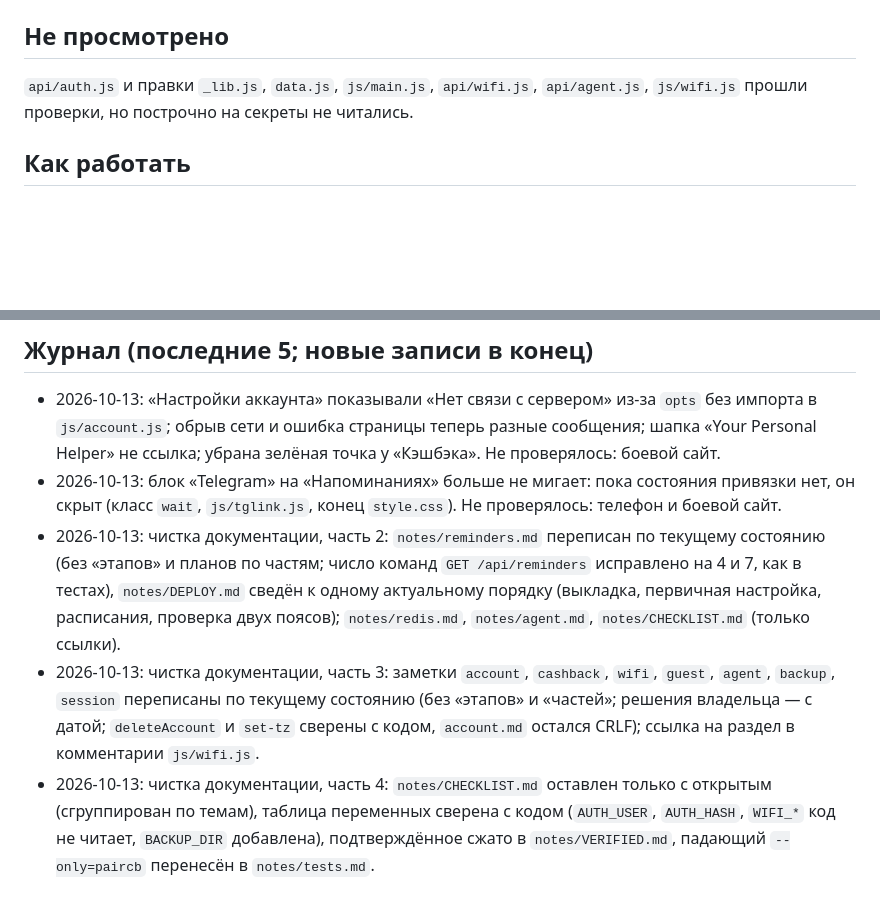
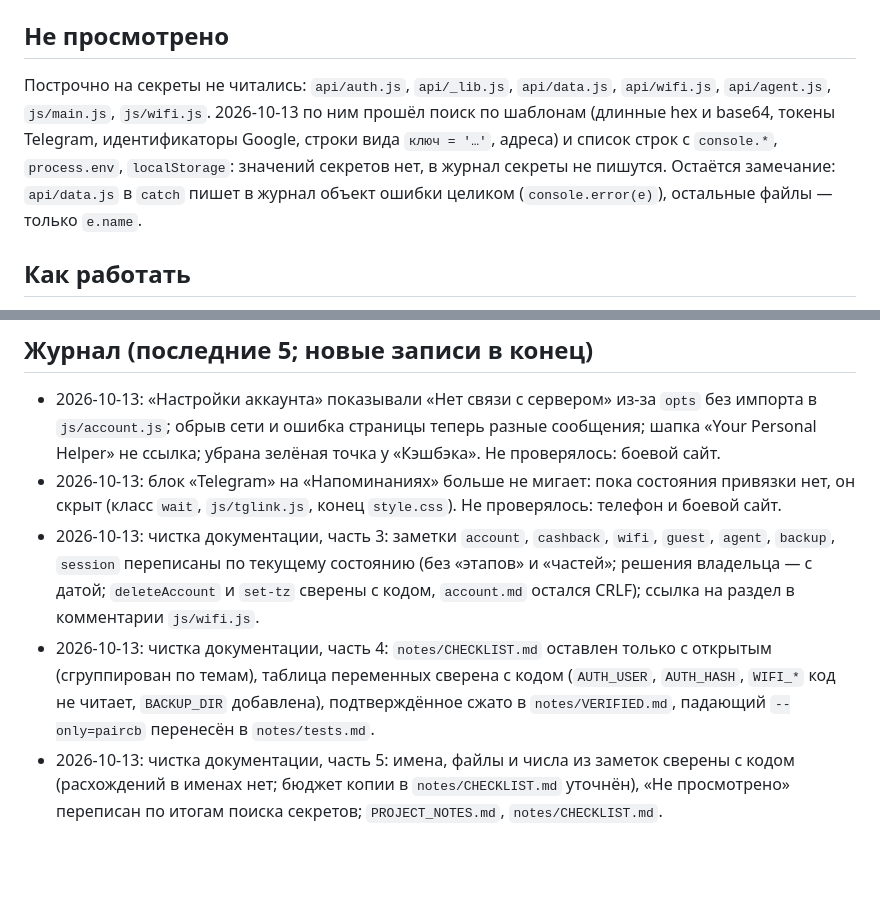
Before and after one commit to Anelmeriagit/PersonalHelper, a Markdown page: PROJECT_NOTES.md, 2 parts joined by grey strips. Rendered like a GitHub page; blank space fills up the shorter version.

Commit message:
cleanup-part-5

```diff
--- a/PROJECT_NOTES.md
+++ b/PROJECT_NOTES.md
@@ -74,7 +74,7 @@ PWA «Personal Helper»: публичное мультипользователь
 - Правка затрагивает несколько разделов → читать каждый из них. История решений — `git log`.
 
 ## Не просмотрено
-`api/auth.js` и правки `_lib.js`, `data.js`, `js/main.js`, `api/wifi.js`, `api/agent.js`, `js/wifi.js` прошли проверки, но построчно на секреты не читались.
+Построчно на секреты не читались: `api/auth.js`, `api/_lib.js`, `api/data.js`, `api/wifi.js`, `api/agent.js`, `js/main.js`, `js/wifi.js`. 2026-10-13 по ним прошёл поиск по шаблонам (длинные hex и base64, токены Telegram, идентификаторы Google, строки вида `ключ = '…'`, адреса) и список строк с `console.*`, `process.env`, `localStorage`: значений секретов нет, в журнал секреты не пишутся. Остаётся замечание: `api/data.js` в `catch` пишет в журнал объект ошибки целиком (`console.error(e)`), остальные файлы — только `e.name`.
 
 ## Как работать
 - Перед задачей: прочитать это ядро и нужные заметки, назвать нужные файлы кода (кратко, не весь репозиторий).
@@ -85,6 +85,6 @@ PWA «Personal Helper»: публичное мультипользователь
 ## Журнал (последние 5; новые записи в конец)
 - 2026-10-13: «Настройки аккаунта» показывали «Нет связи с сервером» из-за `opts` без импорта в `js/account.js`; обрыв сети и ошибка страницы теперь разные сообщения; шапка «Your Personal Helper» не ссылка; убрана зелёная точка у «Кэшбэка». Не проверялось: боевой сайт.
 - 2026-10-13: блок «Telegram» на «Напоминаниях» больше не мигает: пока состояния привязки нет, он скрыт (класс `wait`, `js/tglink.js`, конец `style.css`). Не проверялось: телефон и боевой сайт.
-- 2026-10-13: чистка документации, часть 2: `notes/reminders.md` переписан по текущему состоянию (без «этапов» и планов по частям; число команд `GET /api/reminders` исправлено на 4 и 7, как в тестах), `notes/DEPLOY.md` сведён к одному актуальному порядку (выкладка, первичная настройка, расписания, проверка двух поясов); `notes/redis.md`, `notes/agent.md`, `notes/CHECKLIST.md` (только ссылки).
 - 2026-10-13: чистка документации, часть 3: заметки `account`, `cashback`, `wifi`, `guest`, `agent`, `backup`, `session` переписаны по текущему состоянию (без «этапов» и «частей»; решения владельца — с датой; `deleteAccount` и `set-tz` сверены с кодом, `account.md` остался CRLF); ссылка на раздел в комментарии `js/wifi.js`.
 - 2026-10-13: чистка документации, часть 4: `notes/CHECKLIST.md` оставлен только с открытым (сгруппирован по темам), таблица переменных сверена с кодом (`AUTH_USER`, `AUTH_HASH`, `WIFI_*` код не читает, `BACKUP_DIR` добавлена), подтверждённое сжато в `notes/VERIFIED.md`, падающий `--only=paircb` перенесён в `notes/tests.md`.
+- 2026-10-13: чистка документации, часть 5: имена, файлы и числа из заметок сверены с кодом (расхождений в именах нет; бюджет копии в `notes/CHECKLIST.md` уточнён), «Не просмотрено» переписан по итогам поиска секретов; `PROJECT_NOTES.md`, `notes/CHECKLIST.md`.
```
Also changed, not shown: notes/CHECKLIST.md (+1 -1 lines).
